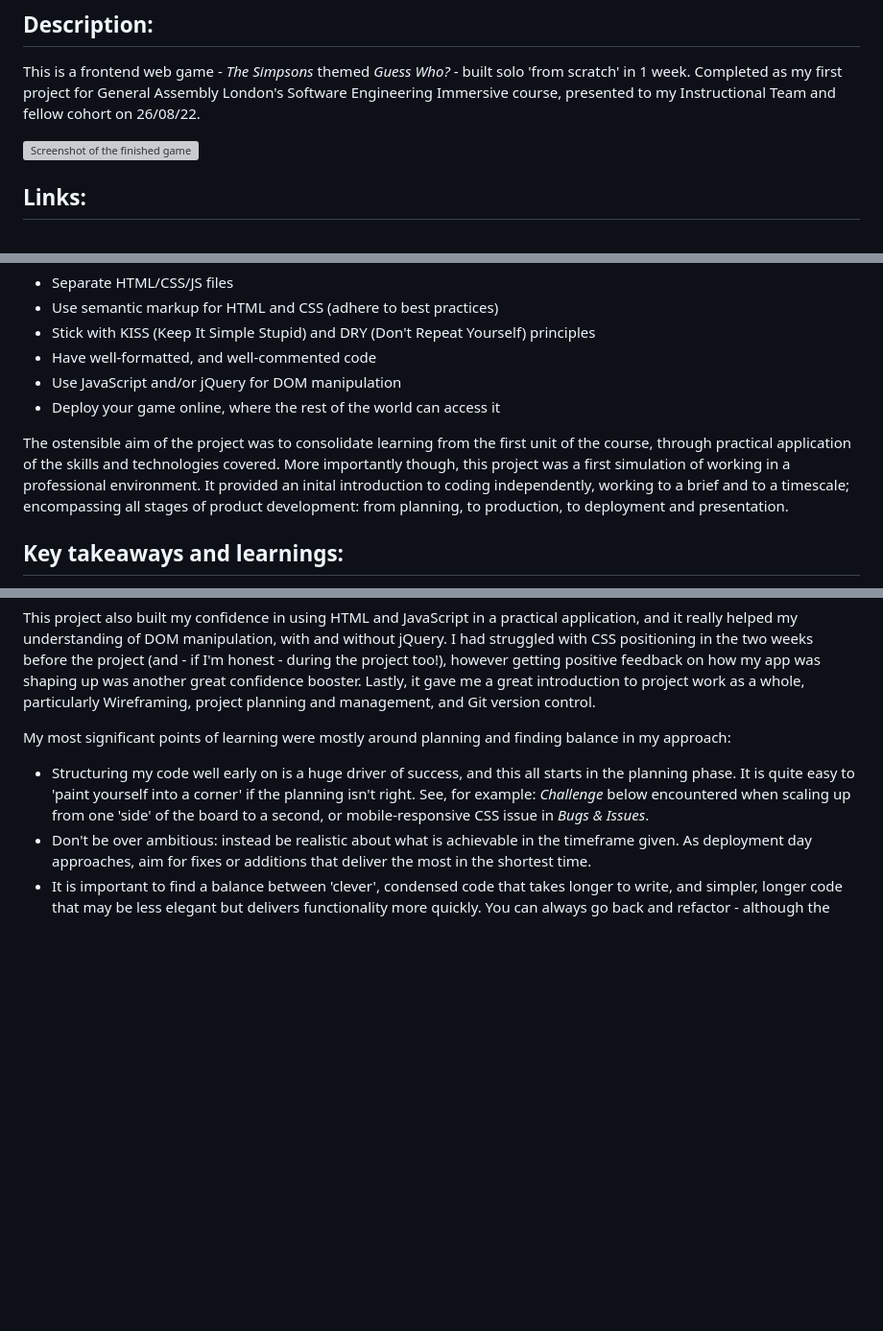
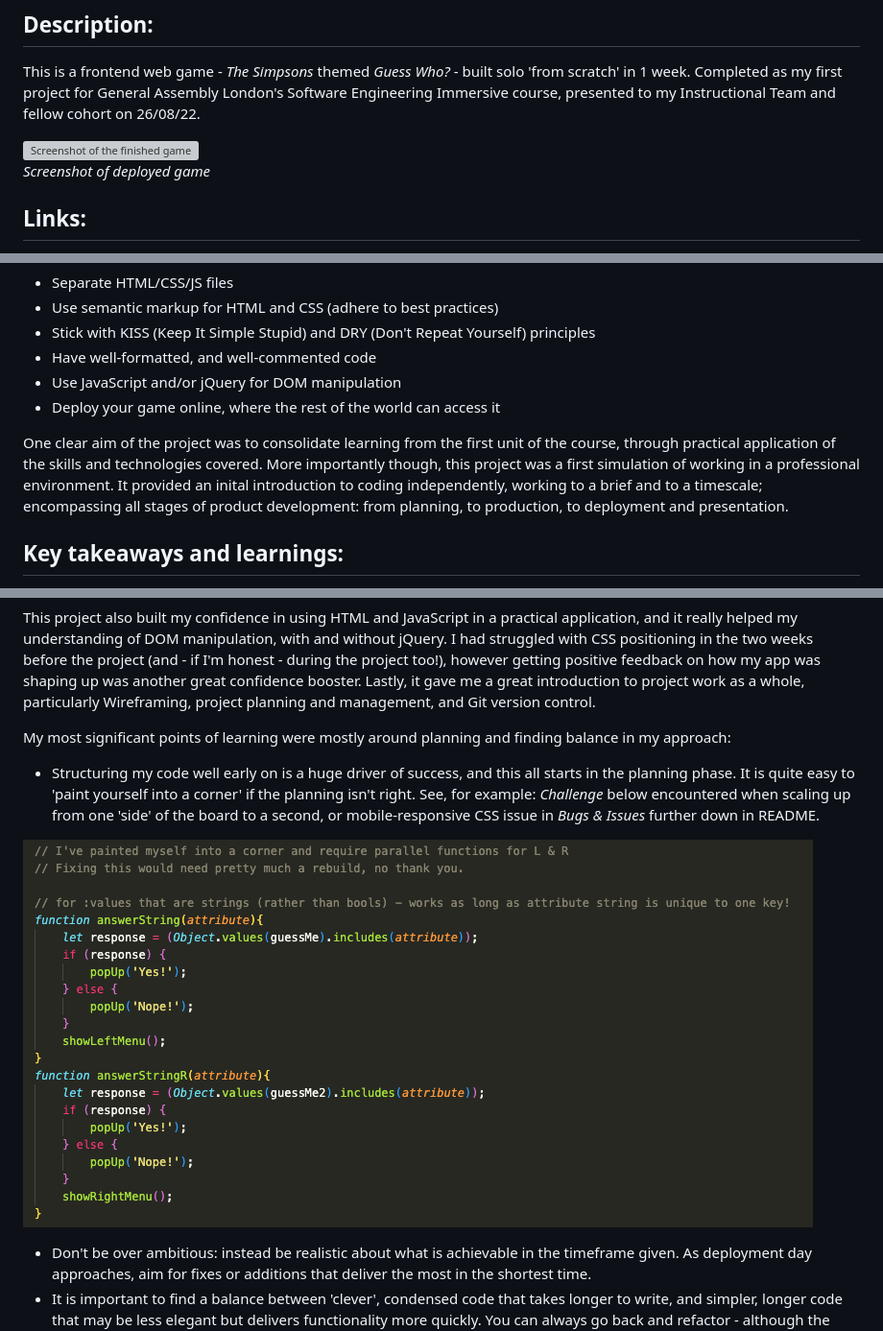
Before and after one commit to hphilpotts/Simpsons-Guess-Who-Project-1-General-Assembly-SEI-66, a Markdown page: readme.md, 3 parts joined by grey strips. Shown: that part at 96% size. GitHub-like rendering; pictures changed too: images/readme/paintedintocorner.png (added); blank space fills up the shorter version; grey boxes are pictures that could not be loaded.

```diff
--- a/readme.md
+++ b/readme.md
@@ -6,6 +8,7 @@
 This is a frontend web game - _The Simpsons_ themed _Guess Who?_ - built solo 'from scratch' in 1 week. Completed as my first project for General Assembly London's Software Engineering Immersive course, presented to my Instructional Team and fellow cohort on 26/08/22.
 
 ![Screenshot of the finished game](images/readme/final.png)
+_Screenshot of deployed game_
 
 ## Links:
 [Deployment link](https://pages.git.generalassemb.ly/hphilpotts/project1-hp-guesswho/)
@@ -29,7 +32,7 @@ The brief for this project was to build a web-based game from scratch using my k
 - Use JavaScript and/or jQuery for DOM manipulation
 - Deploy your game online, where the rest of the world can access it
 
-The ostensible aim of the project was to consolidate learning from the first unit of the course, through practical application of the skills and technologies covered. More importantly though, this project was a first simulation of working in a professional environment. It provided an inital introduction to coding independently, working to a brief and to a timescale; encompassing all stages of product development: from planning, to production, to deployment and presentation.
+One clear aim of the project was to consolidate learning from the first unit of the course, through practical application of the skills and technologies covered. More importantly though, this project was a first simulation of working in a professional environment. It provided an inital introduction to coding independently, working to a brief and to a timescale; encompassing all stages of product development: from planning, to production, to deployment and presentation.
 
 ## Key takeaways and learnings:
 This project holds a special place for me, as it represents the point at which I felt fully validated in my decision to commit to a career change. Being given the freedom to create anything I wanted, starting to find my own coding rhythm, happily losing hours at a time engrossed in code with my headphones on, and finally seeing my efforts come together into a project I was genuinely proud of: these experiences were confirmation that this was something I genuinely enjoyed (and wasn't too bad at either)!
@@ -37,7 +43,10 @@ This project holds a special place for me, as it represents the point at which I
 This project also built my confidence in using HTML and JavaScript in a practical application, and it really helped my understanding of DOM manipulation, with and without jQuery. I had struggled with CSS positioning in the two weeks before the project (and - if I'm honest - during the project too!), however getting positive feedback on how my app was shaping up was another great confidence booster. Lastly, it gave me a great introduction to project work as a whole, particularly Wireframing, project planning and management, and Git version control.
 
 My most significant points of learning were mostly around planning and finding balance in my approach:
-- Structuring my code well early on is a huge driver of success, and this all starts in the planning phase. It is quite easy to 'paint yourself into a corner' if the planning isn't right. See, for example: _Challenge_ below encountered when scaling up from one 'side' of the board to a second, or mobile-responsive CSS issue in _Bugs & Issues_.
+- Structuring my code well early on is a huge driver of success, and this all starts in the planning phase. It is quite easy to 'paint yourself into a corner' if the planning isn't right. See, for example: _Challenge_ below encountered when scaling up from one 'side' of the board to a second, or mobile-responsive CSS issue in _Bugs & Issues_ further down in README.
+
+![Screenshot of code: 'painted myself into a corner'](/images/readme/paintedintocorner.png)
+
 - Don't be over ambitious: instead be realistic about what is achievable in the timeframe given. As deployment day approaches, aim for fixes or additions that deliver the most in the shortest time.
 - It is important to find a balance between 'clever', condensed code that takes longer to write, and simpler, longer code that may be less elegant but delivers functionality more quickly. You can always go back and refactor - although the earlier this is done, the better!
 - Breaks are important! Whether that is as substantial as stepping outside for a walk (oftentimes when those 'Eureka' moments come), switching to a new task, or anything in between.
```
Also changed, not shown: other parts of readme.md (+6 -1 lines).
